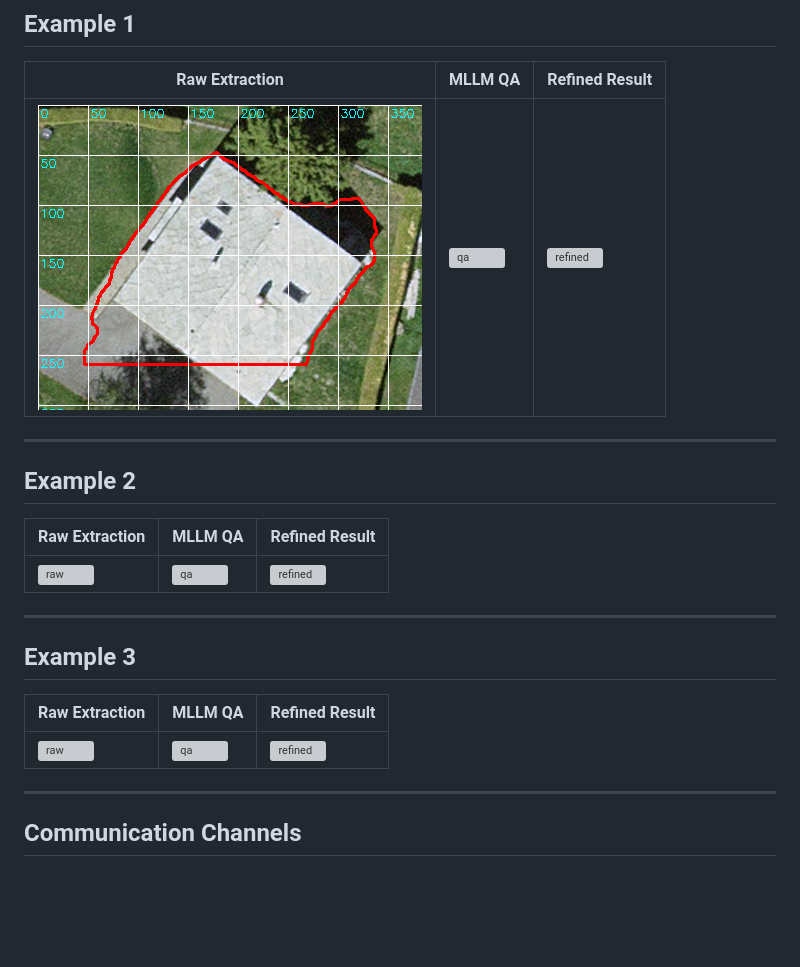
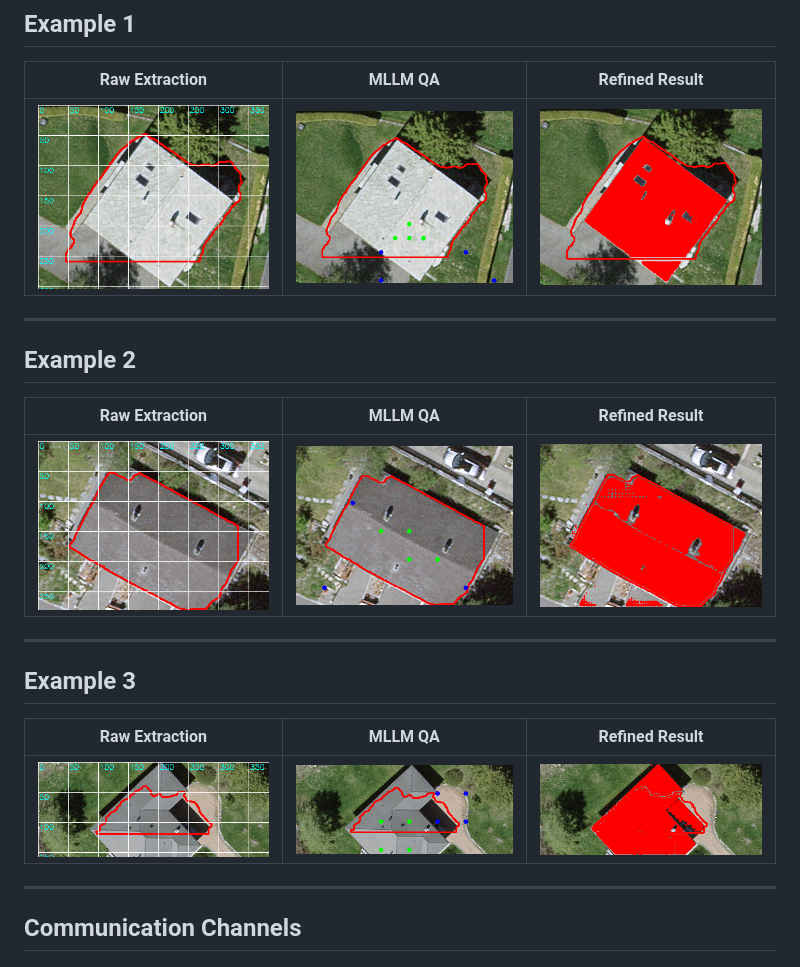
Before and after one commit to patrickfranzelin/Master-Thesis-GEOAI, a Markdown page: README.md, the part around the change. GitHub-like rendering; blank space fills up the shorter version; grey boxes are pictures that could not be loaded.

Commit message:
Fix image paths in README examples
Updated image paths in examples to use 'Theory' consistently.

```diff
--- a/README.md
+++ b/README.md
@@ -12,7 +12,7 @@ Below are examples showing the three main steps of the proposed QA pipeline:
 
 | Raw Extraction         | MLLM QA          | Refined Result        |
 |------------------------|------------------|-----------------------|
-| ![raw](Theory/img.png) | ![qa](theory/img_2.png) | ![refined](theory/img_1.png) |
+| ![raw](Theory/img.png) | ![qa](Theory/img_2.png) | ![refined](Theory/img_1.png) |
 
 ---
 
@@ -20,7 +20,7 @@ Below are examples showing the three main steps of the proposed QA pipeline:
 
 | Raw Extraction    | MLLM QA          | Refined Result        |
 |-------------------|------------------|-----------------------|
-| ![raw](theory/img_4.png) | ![qa](theory/img_5.png) | ![refined](theory/img_3.png) |
+| ![raw](Theory/img_4.png) | ![qa](Theory/img_5.png) | ![refined](Theory/img_3.png) |
 
 ---
 
@@ -28,7 +28,7 @@ Below are examples showing the three main steps of the proposed QA pipeline:
 
 | Raw Extraction    | MLLM QA | Refined Result        |
 |-------------------|---------|-----------------------|
-| ![raw](theory/img_6.png) | ![qa](theory/poly_4_points.png) | ![refined](theory/img_7.png) |
+| ![raw](Theory/img_6.png) | ![qa](Theory/poly_4_points.png) | ![refined](Theory/img_7.png) |
 
 ---
 
```
